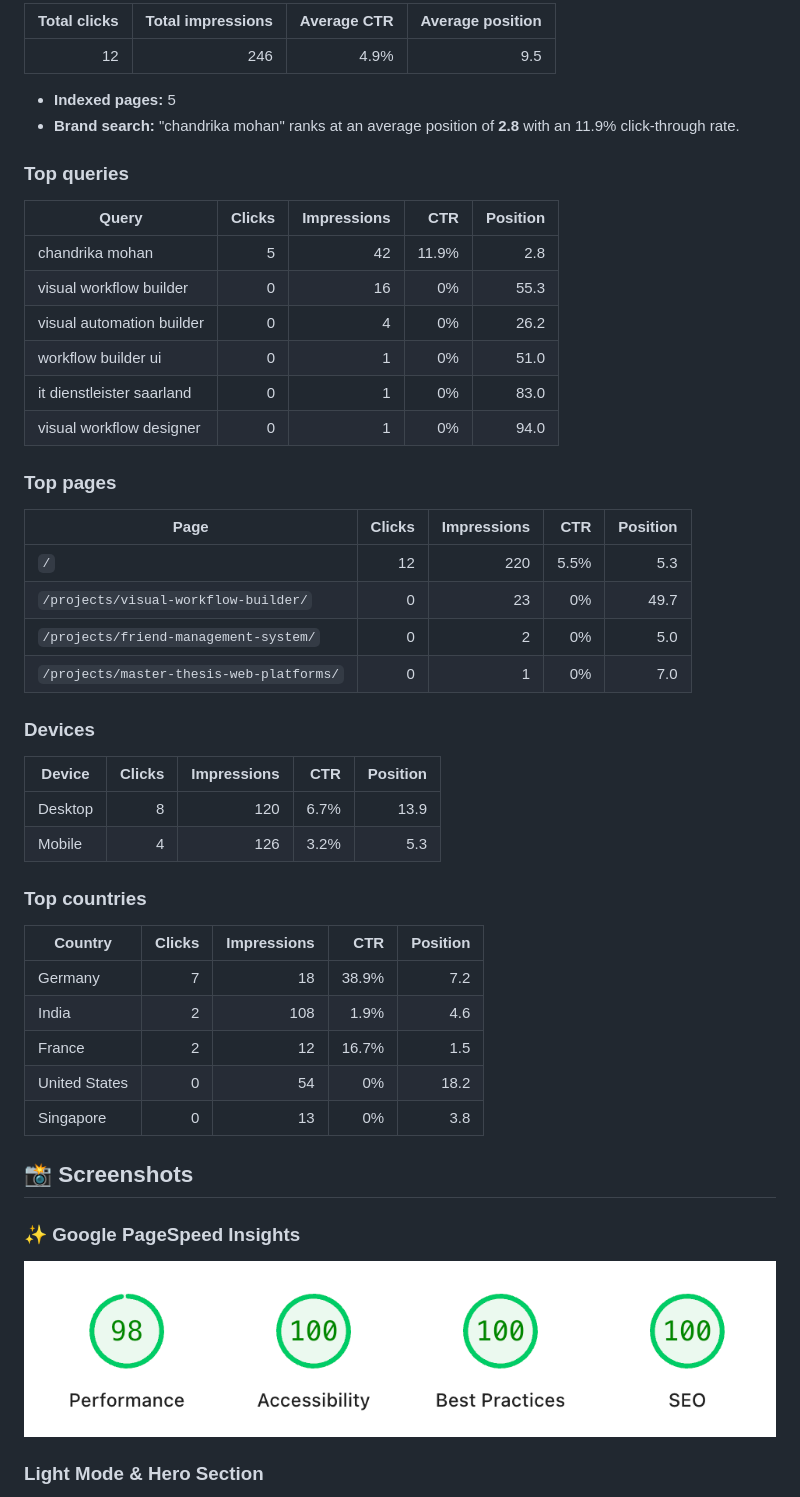
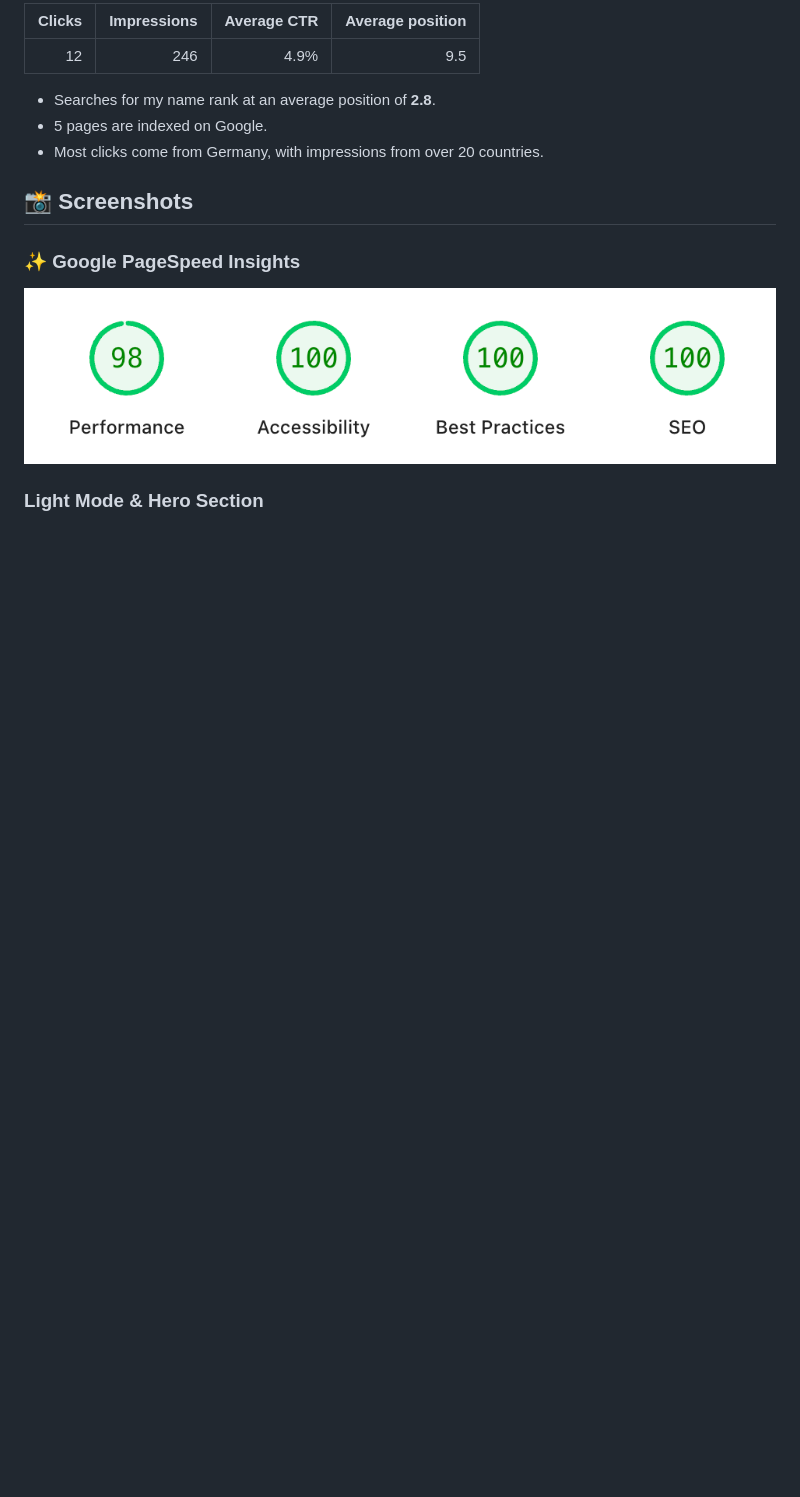
Before and after one commit to chandrika1993/portfolio-chandrika-mohan, a Markdown page: README.md, the part around one of its changes. GitHub-like rendering; blank space fills up the shorter version.

```diff
--- a/README.md
+++ b/README.md
@@ -72,43 +52,11 @@ firebase deploy
 
-| Total clicks | Total impressions | Average CTR | Average position |
+| Clicks | Impressions | Average CTR | Average position |
 |---:|---:|---:|---:|
 | 12 | 246 | 4.9% | 9.5 |
 
-- **Indexed pages:** 5
-- **Brand search:** "chandrika mohan" ranks at an average position of **2.8** with an 11.9% click-through rate.
-
-### Top queries
-| Query | Clicks | Impressions | CTR | Position |
-|---|---:|---:|---:|---:|
-| chandrika mohan | 5 | 42 | 11.9% | 2.8 |
-| visual workflow builder | 0 | 16 | 0% | 55.3 |
-| visual automation builder | 0 | 4 | 0% | 26.2 |
-| workflow builder ui | 0 | 1 | 0% | 51.0 |
-| it dienstleister saarland | 0 | 1 | 0% | 83.0 |
-| visual workflow designer | 0 | 1 | 0% | 94.0 |
-
-### Top pages
-| Page | Clicks | Impressions | CTR | Position |
-|---|---:|---:|---:|---:|
-| `/` | 12 | 220 | 5.5% | 5.3 |
-| `/projects/visual-workflow-builder/` | 0 | 23 | 0% | 49.7 |
-| `/projects/friend-management-system/` | 0 | 2 | 0% | 5.0 |
-| `/projects/master-thesis-web-platforms/` | 0 | 1 | 0% | 7.0 |
-
-### Devices
-| Device | Clicks | Impressions | CTR | Position |
-|---|---:|---:|---:|---:|
-| Desktop | 8 | 120 | 6.7% | 13.9 |
-| Mobile | 4 | 126 | 3.2% | 5.3 |
-
-### Top countries
-| Country | Clicks | Impressions | CTR | Position |
-|---|---:|---:|---:|---:|
-| Germany | 7 | 18 | 38.9% | 7.2 |
-| India | 2 | 108 | 1.9% | 4.6 |
-| France | 2 | 12 | 16.7% | 1.5 |
-| United States | 0 | 54 | 0% | 18.2 |
-| Singapore | 0 | 13 | 0% | 3.8 |
+- Searches for my name rank at an average position of **2.8**.
+- 5 pages are indexed on Google.
+- Most clicks come from Germany, with impressions from over 20 countries.
 
 ## 📸 Screenshots
 
```
Also changed, not shown: other parts of README.md (+34 -54 lines), screenshot-dark.png (added), screenshot-light.png (added), screenshot-mobile.png (added), screenshot-project-chapters.png (added), 1 other file.
